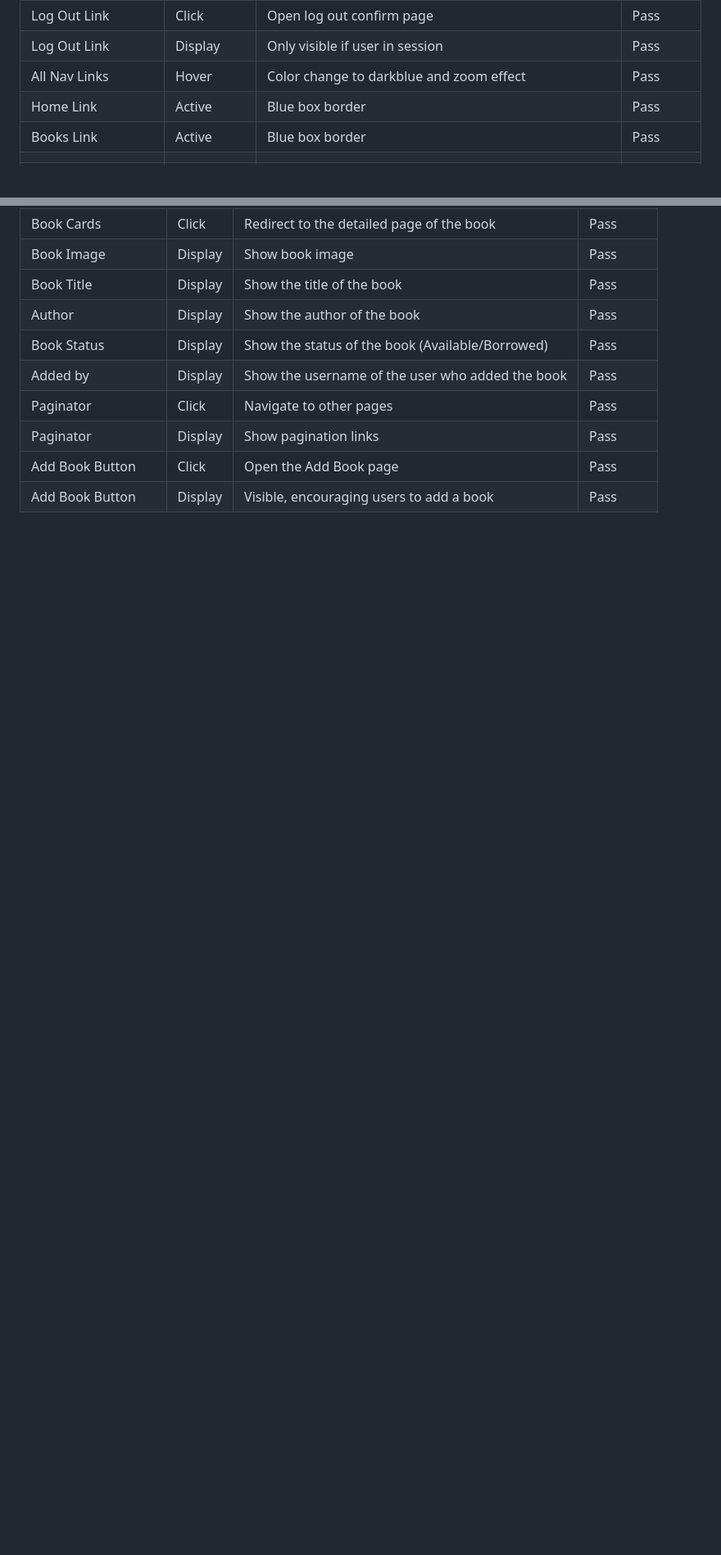
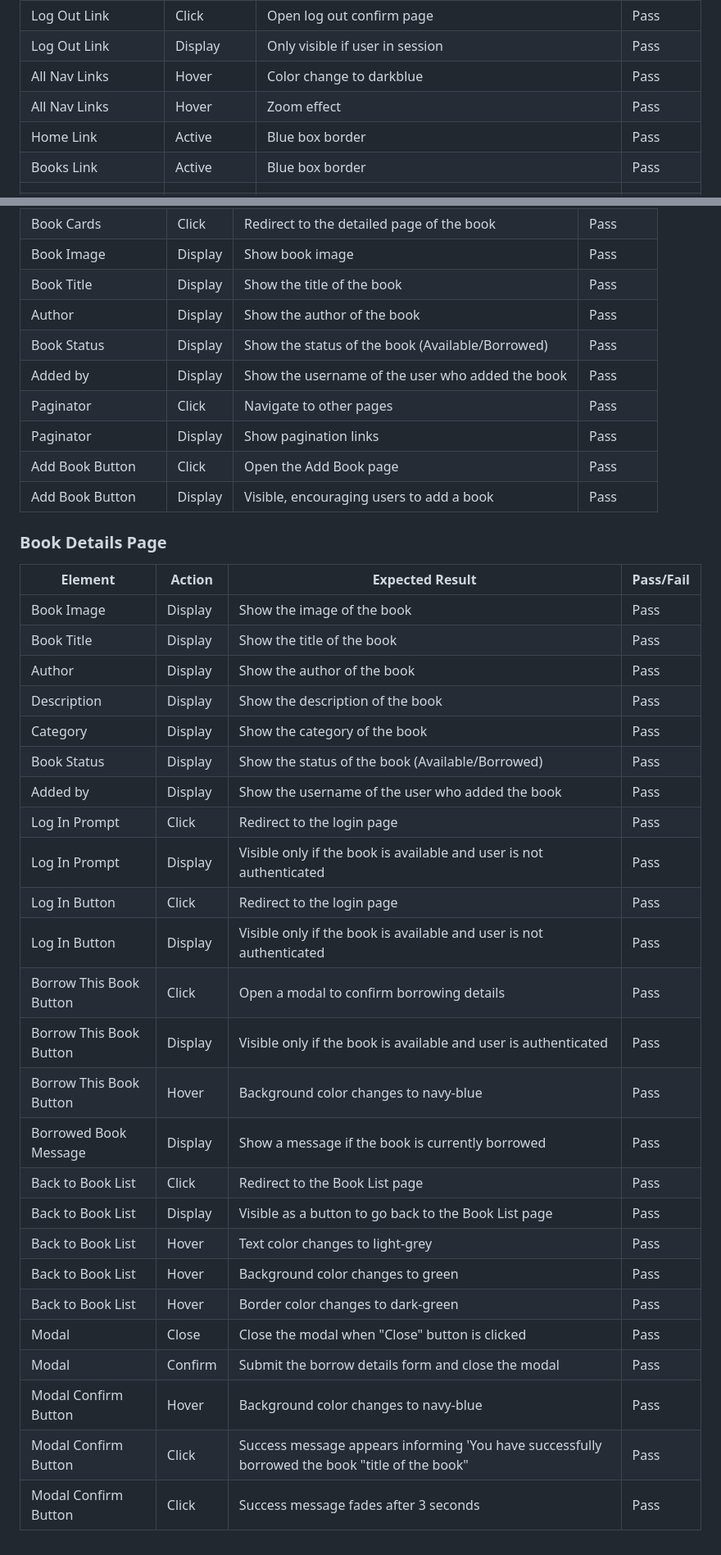
Before and after one commit to IzabellaLopes/kidlit-swap, a Markdown page: TESTING.md, 2 parts joined by grey strips. Shown at 82% size. Drawn GitHub-style; blank space fills up the shorter version.

Commit message:
Include manual testing details for book details page in TESTING.md

```diff
--- a/TESTING.md
+++ b/TESTING.md
@@ -297,7 +298,8 @@ I conducted Lighthouse validation on all pages, including both mobile and deskto
 | Profile Link          | Display    | Only visible if user in session                                    | Pass      |
 | Log Out Link          | Click      | Open log out confirm page                                          | Pass      |
 | Log Out Link          | Display    | Only visible if user in session                                    | Pass      |
-| All Nav Links         | Hover      | Color change to darkblue and zoom effect                           | Pass      |
+| All Nav Links         | Hover      | Color change to darkblue                                           | Pass      |
+| All Nav Links         | Hover      | Zoom effect                                                        | Pass      |
 | Home Link             | Active     | Blue box border                                                    | Pass      |
 | Books Link            | Active     | Blue box border                                                    | Pass      |
 |                       |            |                                                                    |           |
@@ -360,3 +365,34 @@ I conducted Lighthouse validation on all pages, including both mobile and deskto
 | Paginator	         | Display	     | Show pagination links	                                | Pass      |
 | Add Book Button    | Click	       | Open the Add Book page                                 | Pass      |
 | Add Book Button	   | Display	     | Visible, encouraging users to add a book	              | Pass      |
+
+
+### Book Details Page
+
+| Element            | Action        | Expected Result                                        | Pass/Fail |
+|--------------------|---------------|--------------------------------------------------------|-----------|
+| Book Image	       | Display	     | Show the image of the book	                            | Pass      |
+| Book Title	       | Display	     | Show the title of the book	                            | Pass      |
+| Author	           | Display	     | Show the author of the book	                          | Pass      |
+| Description	       | Display	     | Show the description of the book	                      | Pass      |
+| Category	         | Display	     | Show the category of the book	                        | Pass      |
+| Book Status	       | Display	     | Show the status of the book (Available/Borrowed)     	| Pass      |
+| Added by	         | Display	     | Show the username of the user who added the book	      | Pass      |
+| Log In Prompt      | Click	       | Redirect to the login page	                            | Pass      |
+| Log In Prompt      | Display	     | Visible only if the book is available and user is not authenticated	| Pass      |
+| Log In Button      | Click	       | Redirect to the login page	                            | Pass      |
+| Log In Button 	   | Display	     | Visible only if the book is available and user is not authenticated	| Pass      |
+| Borrow This Book Button | Click	   | Open a modal to confirm borrowing details	            | Pass      |
+| Borrow This Book Button | Display	 | Visible only if the book is available and user is authenticated	| Pass      |
+| Borrow This Book Button | Hover	   | Background color changes to navy-blue	                | Pass      |
+| Borrowed Book Message	| Display	   | Show a message if the book is currently borrowed	      | Pass      |
+| Back to Book List	 | Click	       | Redirect to the Book List page	                        | Pass      |
+| Back to Book List	 | Display	     | Visible as a button to go back to the Book List page	  | Pass      |
+| Back to Book List	 | Hover         | Text color changes to light-grey       	              | Pass      |
+| Back to Book List	 | Hover         | Background color changes to green      	              | Pass      |
+| Back to Book List	 | Hover         | Border color changes to dark-green       	            | Pass      |
+| Modal	             | Close         | Close the modal when "Close" button is clicked       	| Pass      |
+| Modal	             | Confirm	     | Submit the borrow details form and close the modal    	| Pass      |
+| Modal Confirm Button | Hover	     | Background color changes to navy-blue	                | Pass      |
+| Modal Confirm Button | Click       | Success message appears informing 'You have successfully borrowed the book "title of the book" | Pass      |
+| Modal Confirm Button | Click       | Success message fades after 3 seconds                   | Pass      |
```
Also changed, not shown: other parts of TESTING.md (+4 -0 lines).
